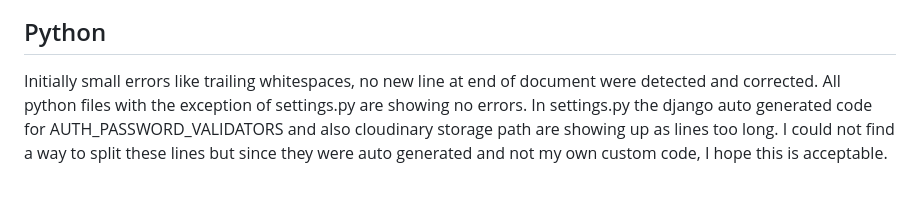
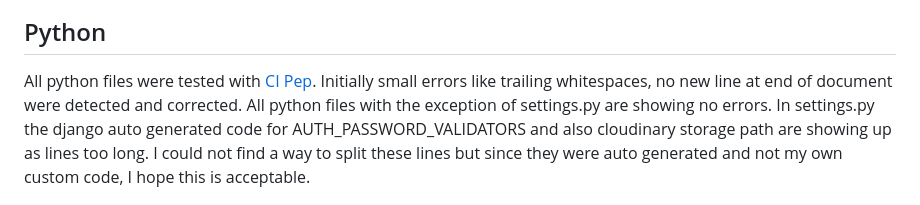
Before and after one commit to AgaToma/a-little-dream, a Markdown page: TESTING.md, the part around the change. GitHub-like rendering.

Commit message:
docs: add pep url to testing

```diff
--- a/TESTING.md
+++ b/TESTING.md
@@ -328,7 +328,7 @@ Custom CSS code rendered no errors in the [Jigsaw Validator](https://jigsaw.w3.o
 ![CSS validation](docs/testing/css_val.png)
 
 ## Python
-Initially small errors like trailing whitespaces, no new line at end of document were detected and corrected. All python files with the exception of settings.py are showing no errors.
+All python files were tested with [CI Pep](https://pep8ci.herokuapp.com/). Initially small errors like trailing whitespaces, no new line at end of document were detected and corrected. All python files with the exception of settings.py are showing no errors.
 In settings.py the django auto generated code for AUTH_PASSWORD_VALIDATORS and also cloudinary storage path are showing up as lines too long. I could not find a way to split these lines but since they were auto generated and not my own custom code, I hope this is acceptable.
 
 ![Python validation](docs/testing/pep.png)
```
